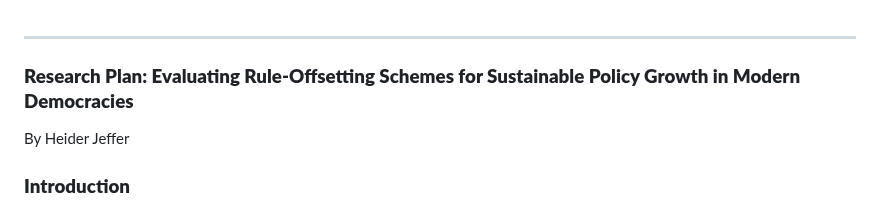
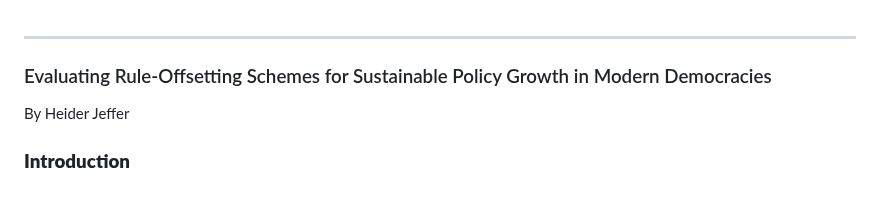
Before and after one commit to HeiderJeffer/Evaluating-Rule-Offsetting-Schemes-for-Sustainable-Policy-Growth-in-Modern-Democracies, a Markdown page: README.md, the part around the change. Rendered like a GitHub page.

```diff
--- a/README.md
+++ b/README.md
@@ -1,6 +1,6 @@
 ---
 
-### **Research Plan: Evaluating Rule-Offsetting Schemes for Sustainable Policy Growth in Modern Democracies**
+### Evaluating Rule-Offsetting Schemes for Sustainable Policy Growth in Modern Democracies
 
 By Heider Jeffer
 
```
